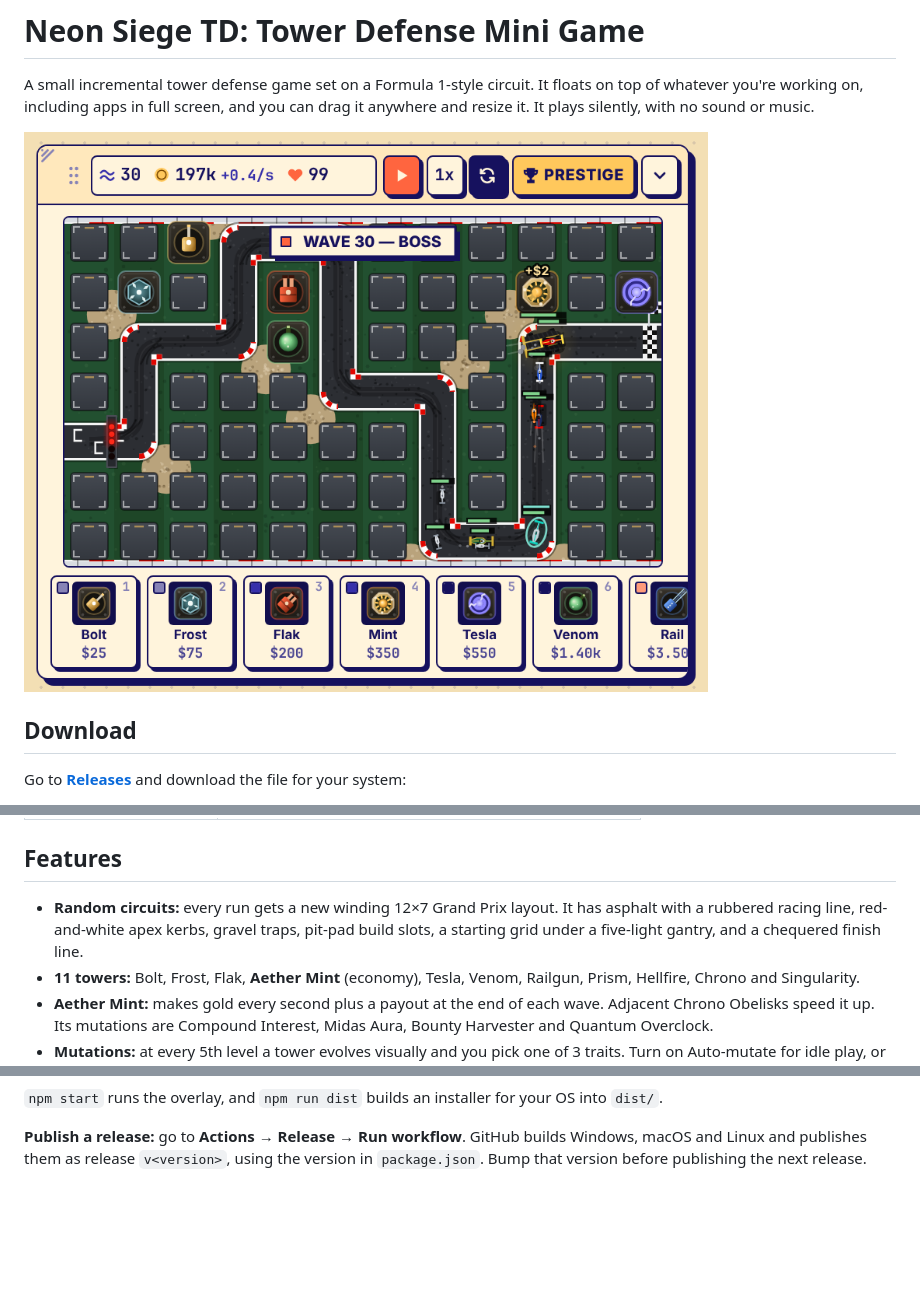
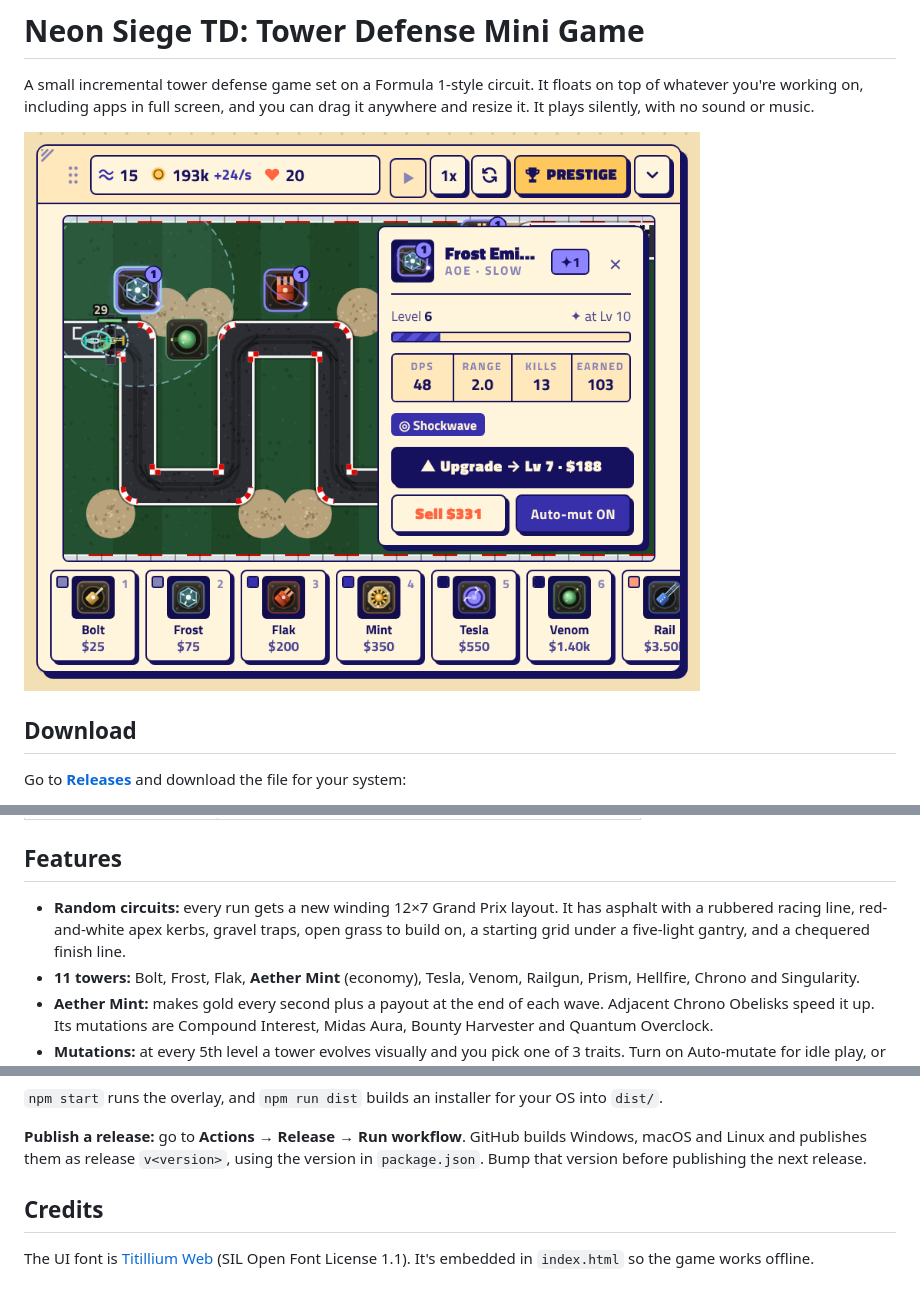
Before and after one commit to Arnav-Reddy/Neon-Siege-TD, a Markdown page: README.md, 3 parts joined by grey strips. Drawn GitHub-style; pictures changed too: docs/screenshot.png; blank space fills up the shorter version.

Commit message:
Remove grey build pads; switch to embedded Titillium Web font

```diff
--- a/README.md
+++ b/README.md
@@ -43,7 +43,7 @@ Open `index.html` in any modern browser. The whole game is that one file.
 
 ## Features
 
-- **Random circuits:** every run gets a new winding 12×7 Grand Prix layout. It has asphalt with a rubbered racing line, red-and-white apex kerbs, gravel traps, pit-pad build slots, a starting grid under a five-light gantry, and a chequered finish line.
+- **Random circuits:** every run gets a new winding 12×7 Grand Prix layout. It has asphalt with a rubbered racing line, red-and-white apex kerbs, gravel traps, open grass to build on, a starting grid under a five-light gantry, and a chequered finish line.
 - **11 towers:** Bolt, Frost, Flak, **Aether Mint** (economy), Tesla, Venom, Railgun, Prism, Hellfire, Chrono and Singularity.
 - **Aether Mint:** makes gold every second plus a payout at the end of each wave. Adjacent Chrono Obelisks speed it up. Its mutations are Compound Interest, Midas Aura, Bounty Harvester and Quantum Overclock.
 - **Mutations:** at every 5th level a tower evolves visually and you pick one of 3 traits. Turn on Auto-mutate for idle play, or spend boss Catalysts (◆) to reroll the choices.
@@ -75,3 +75,7 @@ npm run dist
 `npm start` runs the overlay, and `npm run dist` builds an installer for your OS into `dist/`.
 
 **Publish a release:** go to **Actions → Release → Run workflow**. GitHub builds Windows, macOS and Linux and publishes them as release `v<version>`, using the version in `package.json`. Bump that version before publishing the next release.
+
+## Credits
+
+The UI font is [Titillium Web](https://fonts.google.com/specimen/Titillium+Web) (SIL Open Font License 1.1). It's embedded in `index.html` so the game works offline.
```
Also changed, not shown: 1 other file.
